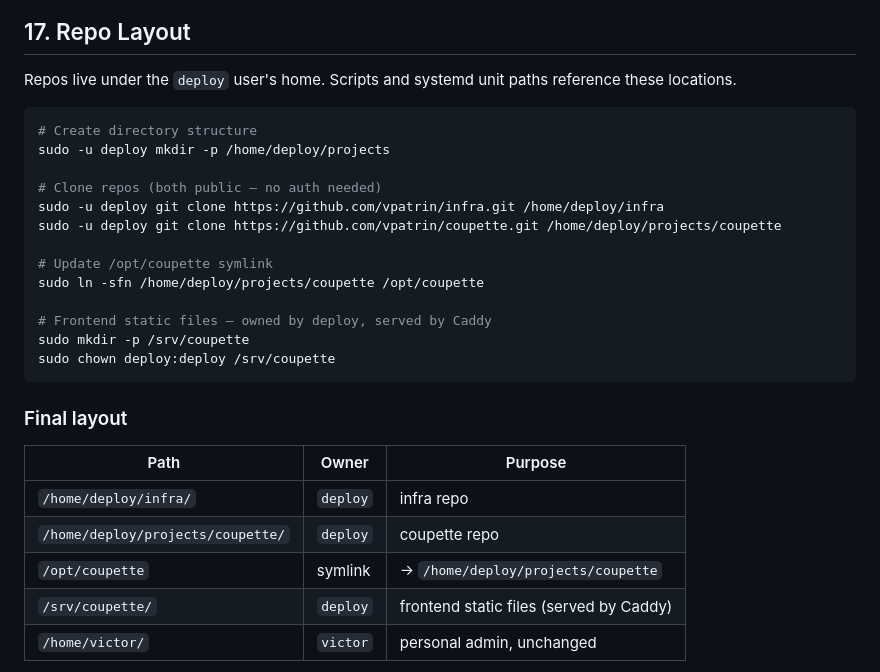
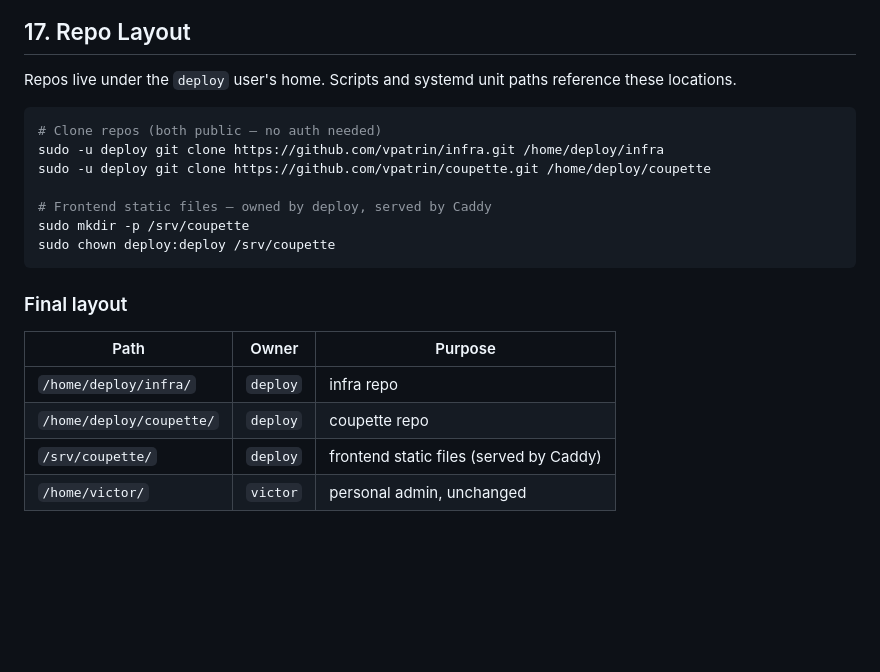
Before and after one commit to vpatrin/infra, a Markdown page: docs/guides/VPS_SETUP_GUIDE.md, the part around the change. Drawn GitHub-style; blank space fills up the shorter version.

````diff
--- a/docs/guides/VPS_SETUP_GUIDE.md
+++ b/docs/guides/VPS_SETUP_GUIDE.md
@@ -571,15 +571,9 @@ Host web-01-deploy
 Repos live under the `deploy` user's home. Scripts and systemd unit paths reference these locations.
 
 ```bash
-# Create directory structure
-sudo -u deploy mkdir -p /home/deploy/projects
-
 # Clone repos (both public — no auth needed)
 sudo -u deploy git clone https://github.com/vpatrin/infra.git /home/deploy/infra
-sudo -u deploy git clone https://github.com/vpatrin/coupette.git /home/deploy/projects/coupette
-
-# Update /opt/coupette symlink
-sudo ln -sfn /home/deploy/projects/coupette /opt/coupette
+sudo -u deploy git clone https://github.com/vpatrin/coupette.git /home/deploy/coupette
 
 # Frontend static files — owned by deploy, served by Caddy
 sudo mkdir -p /srv/coupette
@@ -591,8 +585,7 @@ sudo chown deploy:deploy /srv/coupette
 | Path | Owner | Purpose |
 | --- | --- | --- |
 | `/home/deploy/infra/` | `deploy` | infra repo |
-| `/home/deploy/projects/coupette/` | `deploy` | coupette repo |
-| `/opt/coupette` | symlink | → `/home/deploy/projects/coupette` |
+| `/home/deploy/coupette/` | `deploy` | coupette repo |
 | `/srv/coupette/` | `deploy` | frontend static files (served by Caddy) |
 | `/home/victor/` | `victor` | personal admin, unchanged |
 
````
Also changed, not shown: docs/APP_CONTRACT.md (+2 -3 lines).
